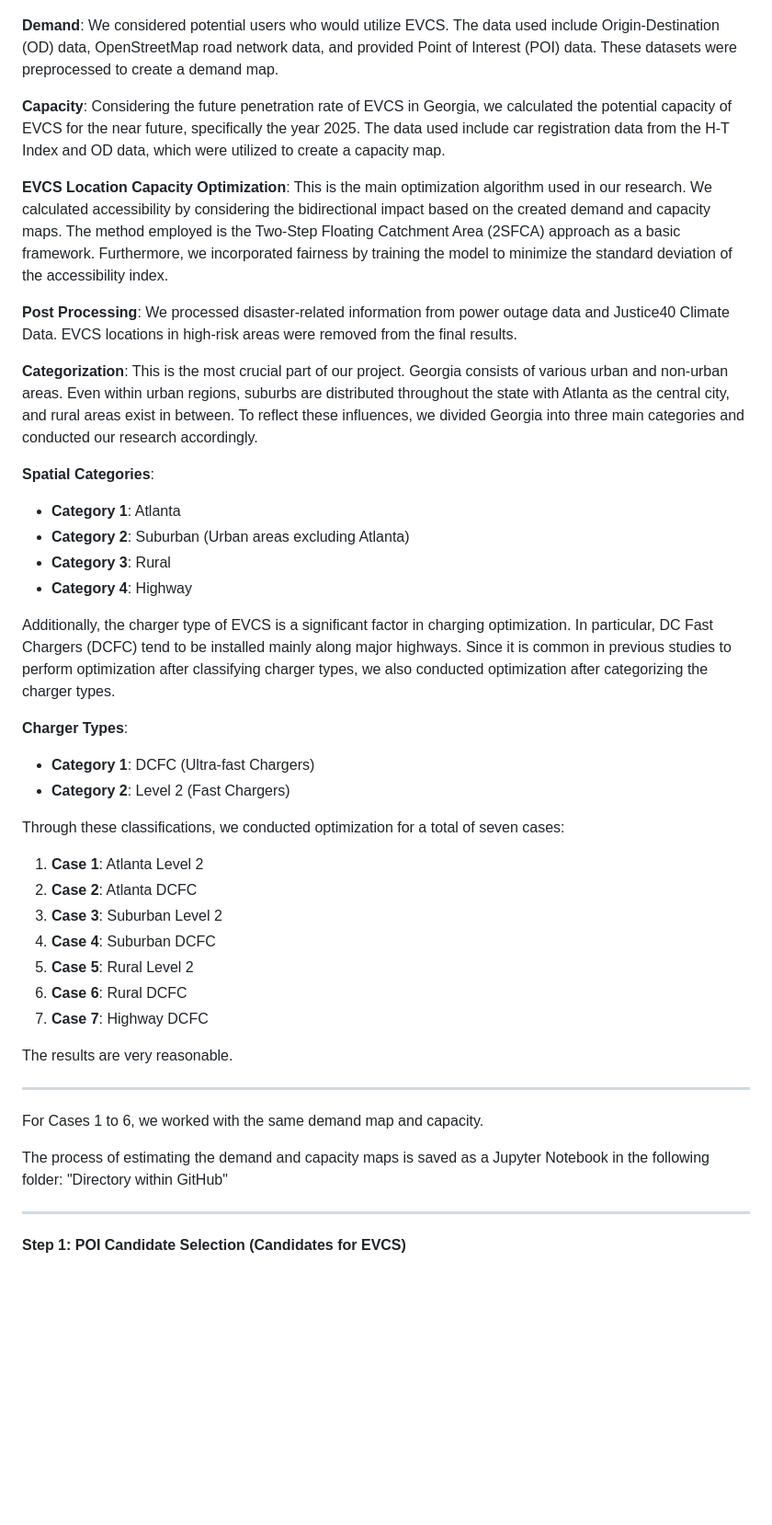
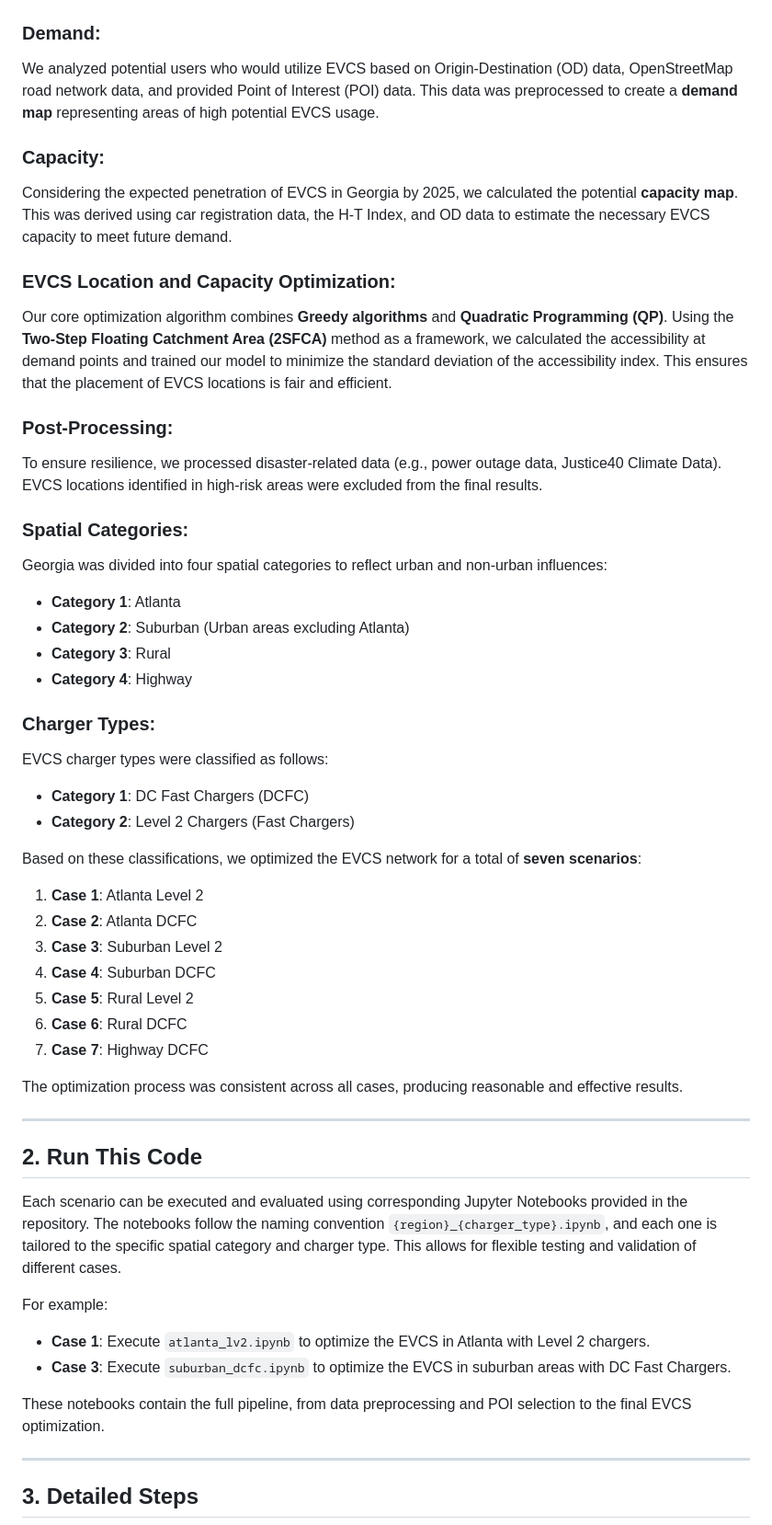
Before and after one commit to OHSEHOON99/ACM-SIGSPATIAL-Cup-2024, a Markdown page: README.md, the part around one of its changes. Shown at 92% size. Rendered like a GitHub page; blank space fills up the shorter version.

```diff
--- a/README.md
+++ b/README.md
@@ -44,31 +40,31 @@ Our research framework for determining the optimal locations of Electric Vehicle
 
 ![Project Framework](./figure/project_framework.jpg)
 
-**Demand**: We considered potential users who would utilize EVCS. The data used include Origin-Destination (OD) data, OpenStreetMap road network data, and provided Point of Interest (POI) data. These datasets were preprocessed to create a demand map.
+### Demand:
+We analyzed potential users who would utilize EVCS based on Origin-Destination (OD) data, OpenStreetMap road network data, and provided Point of Interest (POI) data. This data was preprocessed to create a **demand map** representing areas of high potential EVCS usage.
 
-**Capacity**: Considering the future penetration rate of EVCS in Georgia, we calculated the potential capacity of EVCS for the near future, specifically the year 2025. The data used include car registration data from the H-T Index and OD data, which were utilized to create a capacity map.
+### Capacity:
+Considering the expected penetration of EVCS in Georgia by 2025, we calculated the potential **capacity map**. This was derived using car registration data, the H-T Index, and OD data to estimate the necessary EVCS capacity to meet future demand.
 
-**EVCS Location Capacity Optimization**: This is the main optimization algorithm used in our research. We calculated accessibility by considering the bidirectional impact based on the created demand and capacity maps. The method employed is the Two-Step Floating Catchment Area (2SFCA) approach as a basic framework. Furthermore, we incorporated fairness by training the model to minimize the standard deviation of the accessibility index.
+### EVCS Location and Capacity Optimization:
+Our core optimization algorithm combines **Greedy algorithms** and **Quadratic Programming (QP)**. Using the **Two-Step Floating Catchment Area (2SFCA)** method as a framework, we calculated the accessibility at demand points and trained our model to minimize the standard deviation of the accessibility index. This ensures that the placement of EVCS locations is fair and efficient.
 
-**Post Processing**: We processed disaster-related information from power outage data and Justice40 Climate Data. EVCS locations in high-risk areas were removed from the final results.
+### Post-Processing:
+To ensure resilience, we processed disaster-related data (e.g., power outage data, Justice40 Climate Data). EVCS locations identified in high-risk areas were excluded from the final results.
 
-**Categorization**: This is the most crucial part of our project. Georgia consists of various urban and non-urban areas. Even within urban regions, suburbs are distributed throughout the state with Atlanta as the central city, and rural areas exist in between. To reflect these influences, we divided Georgia into three main categories and conducted our research accordingly.
-
-**Spatial Categories**:
-
+### Spatial Categories:
+Georgia was divided into four spatial categories to reflect urban and non-urban influences:
 - **Category 1**: Atlanta
 - **Category 2**: Suburban (Urban areas excluding Atlanta)
 - **Category 3**: Rural
 - **Category 4**: Highway
 
-Additionally, the charger type of EVCS is a significant factor in charging optimization. In particular, DC Fast Chargers (DCFC) tend to be installed mainly along major highways. Since it is common in previous studies to perform optimization after classifying charger types, we also conducted optimization after categorizing the charger types.
+### Charger Types:
+EVCS charger types were classified as follows:
+- **Category 1**: DC Fast Chargers (DCFC)
+- **Category 2**: Level 2 Chargers (Fast Chargers)
 
-**Charger Types**:
-
-- **Category 1**: DCFC (Ultra-fast Chargers)
-- **Category 2**: Level 2 (Fast Chargers)
-
-Through these classifications, we conducted optimization for a total of seven cases:
+Based on these classifications, we optimized the EVCS network for a total of **seven scenarios**:
 
 1. **Case 1**: Atlanta Level 2
 2. **Case 2**: Atlanta DCFC
@@ -78,15 +74,21 @@ Through these classifications, we conducted optimization for a total of seven ca
 6. **Case 6**: Rural DCFC
 7. **Case 7**: Highway DCFC
 
-The results are very reasonable.
+The optimization process was consistent across all cases, producing reasonable and effective results.
 
 ---
 
-For Cases 1 to 6, we worked with the same demand map and capacity.
+## 2. Run This Code
 
-The process of estimating the demand and capacity maps is saved as a Jupyter Notebook in the following folder: "Directory within GitHub"
+Each scenario can be executed and evaluated using corresponding Jupyter Notebooks provided in the repository. The notebooks follow the naming convention `{region}_{charger_type}.ipynb`, and each one is tailored to the specific spatial category and charger type. This allows for flexible testing and validation of different cases.
+
+For example:
+- **Case 1**: Execute `atlanta_lv2.ipynb` to optimize the EVCS in Atlanta with Level 2 chargers.
+- **Case 3**: Execute `suburban_dcfc.ipynb` to optimize the EVCS in suburban areas with DC Fast Chargers.
+
+These notebooks contain the full pipeline, from data preprocessing and POI selection to the final EVCS optimization.
 
 ---
 
-**Step 1: POI Candidate Selection (Candidates for EVCS)**
+## 3. Detailed Steps
 
```
Also changed, not shown: other parts of README.md (+53 -105 lines).
